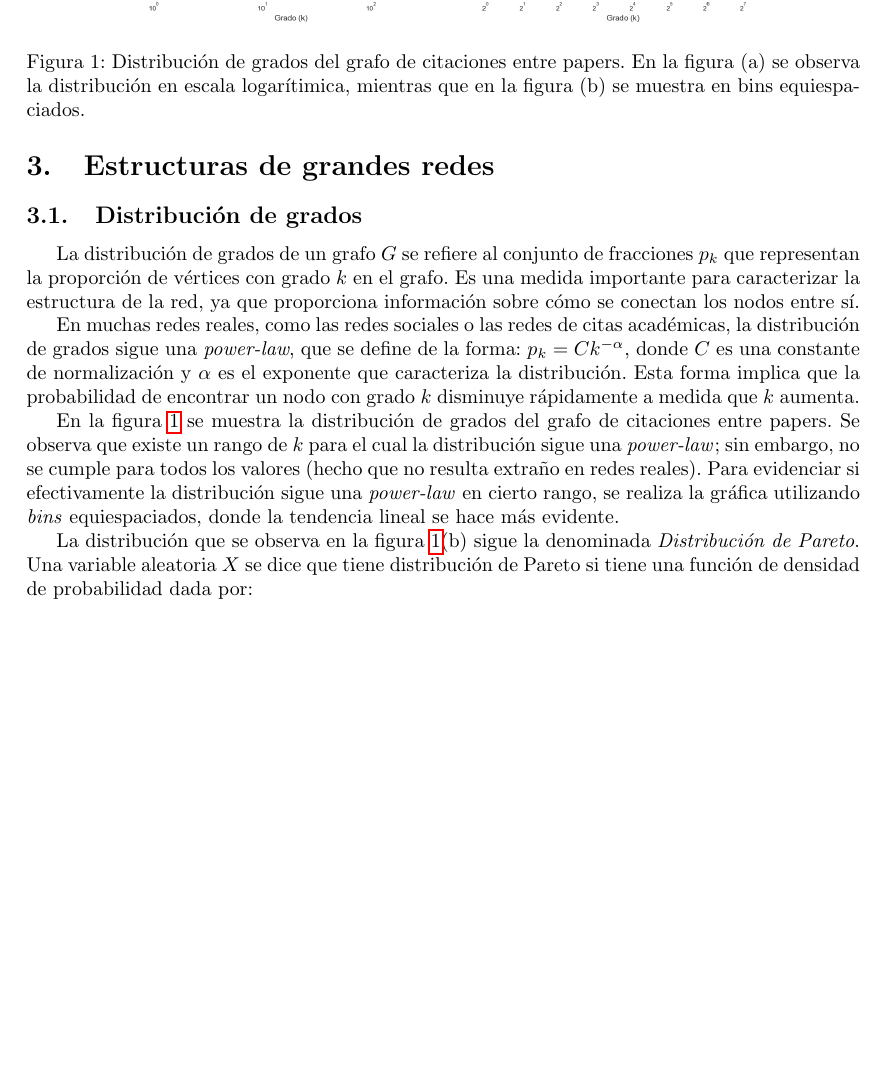
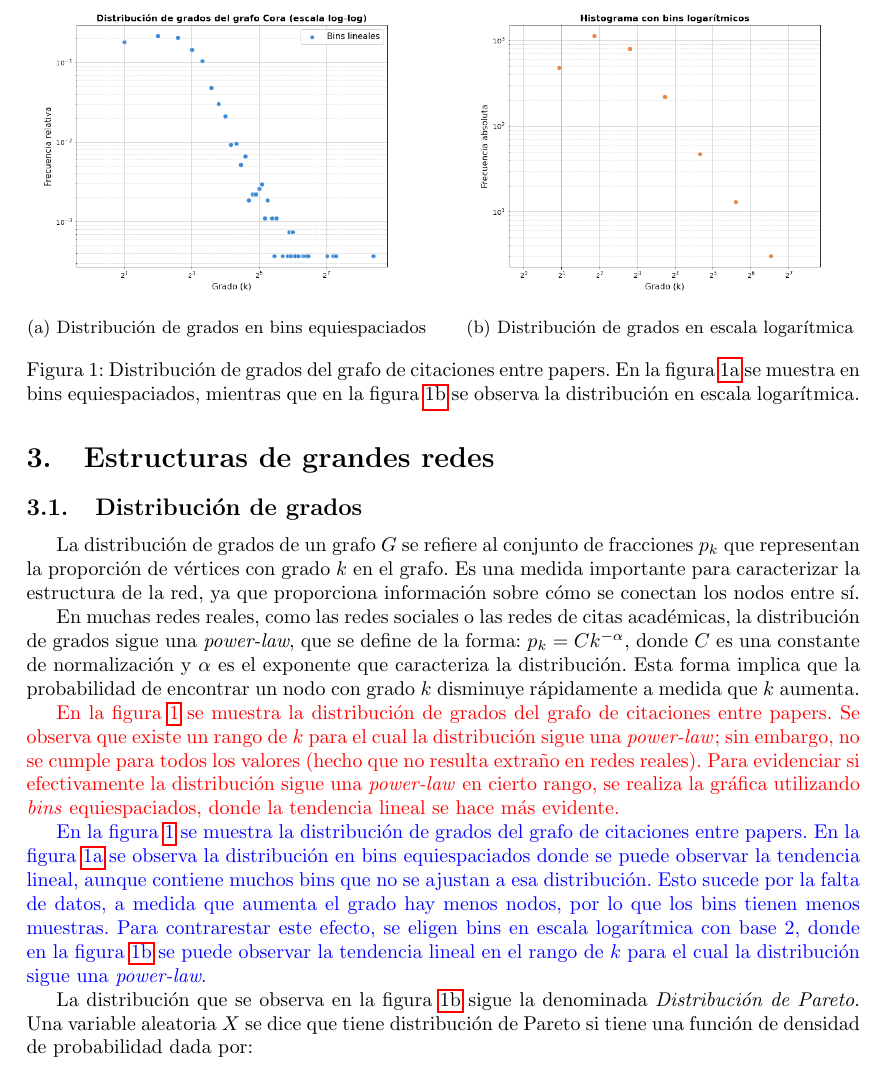
Before and after one commit to j-oflaherty/AA-grafos, a LaTeX document (lab2/informe/G8_Castro_OFlaherty_Lab2.tex): part of page 2 of 4, cut at the place of the change, the shorter picture padded with empty space. Compiled offline with pdfLaTeX.

Commit message:
Mini cambios en sección distribución de grados

```diff
--- a/lab2/informe/G8_Castro_OFlaherty_Lab2.tex
+++ b/lab2/informe/G8_Castro_OFlaherty_Lab2.tex
@@ -9,6 +9,7 @@
 \usepackage{amsfonts}
 \usepackage{hyperref}
 \usepackage{graphicx}
+\usepackage{subcaption}
 
 % Cambiar 'Cuadro' -> 'Tabla'
 \addto\captionsspanish{
@@ -66,19 +67,36 @@ La distribución de grados de un grafo $G$ se refiere al conjunto de fracciones
 En muchas redes reales, como las redes sociales o las redes de citas académicas, la distribución de grados sigue una \textit{power-law}, que se define de la forma: $p_k = Ck^{-\alpha}$, donde $C$ es una constante de normalización y $\alpha$ es el exponente que caracteriza la distribución. Esta forma implica que la probabilidad de encontrar un nodo con grado $k$ disminuye rápidamente a medida que $k$ aumenta.
 
 
-En la figura \ref{fig: degree_distribution} se muestra la distribución de grados del grafo de citaciones entre papers. Se observa que existe un rango de $k$ para el cual la distribución sigue una \textit{power-law}; sin embargo, no se cumple para todos los valores (hecho que no resulta extraño en redes reales). Para evidenciar si efectivamente la distribución sigue una \textit{power-law} en cierto rango, se realiza la gráfica utilizando \textit{bins} equiespaciados, donde la tendencia lineal se hace más evidente.
+\textcolor{red}{En la figura \ref{fig: degree_distribution} se muestra la distribución de grados del grafo de citaciones entre papers. Se observa que existe un rango de $k$ para el cual la distribución sigue una \textit{power-law}; sin embargo, no se cumple para todos los valores (hecho que no resulta extraño en redes reales). Para evidenciar si efectivamente la distribución sigue una \textit{power-law} en cierto rango, se realiza la gráfica utilizando \textit{bins} equiespaciados, donde la tendencia lineal se hace más evidente.}
+
+\textcolor{blue}{En la figura \ref{fig: degree_distribution} se muestra la distribución de grados del grafo de citaciones entre papers. En la figura \ref{fig: degree_distribution_lineal} se observa la distribución en bins equiespaciados donde se puede observar la tendencia lineal, aunque contiene muchos bins que no se ajustan a esa distribución. Esto sucede por la falta de datos, a medida que aumenta el grado hay menos nodos, por lo que los bins tienen menos muestras. Para contrarestar este efecto, se eligen bins en escala logarítmica con base 2, donde en la figura~\ref{fig: degree_distribution_log} se puede observar la tendencia lineal en el rango de $k$ para el cual la distribución sigue una \textit{power-law}.}
 
 \begin{figure}
     \centering
-    \includegraphics[width=0.8\textwidth]{imagenes/dist_grado_Cora.png}
-    \caption{Distribución de grados del grafo de citaciones entre papers. En la figura (a) se observa la distribución en escala logarítimica, mientras que en la figura (b) se muestra en bins equiespaciados.}
+    \begin{subfigure}[b]{0.48\textwidth}
+        \centering
+        \includegraphics[width=\textwidth]{imagenes/dist_grado_Cora_lineal.png}
+        \caption{Distribución de grados en bins equiespaciados}
+        \label{fig: degree_distribution_lineal}
+    \end{subfigure}
+    \hfill
+    \begin{subfigure}[b]{0.48\textwidth}
+        \centering
+        \includegraphics[width=\textwidth]{imagenes/dist_grado_Cora_log.png}
+        \caption{Distribución de grados en escala logarítmica}
+        \label{fig: degree_distribution_log}
+    \end{subfigure}
+    \caption{Distribución de grados del grafo de citaciones entre papers. En la figura \ref{fig: degree_distribution_lineal} se muestra en bins equiespaciados, mientras que en la figura \ref{fig: degree_distribution_log} se observa la distribución en escala logarítmica.}
     \label{fig: degree_distribution}
 \end{figure}
 
 
-La distribución que se observa en la figura \ref{fig: degree_distribution}(b) sigue la denominada \textit{Distribución de Pareto}. Una variable aleatoria $X$ se dice que tiene distribución de Pareto si tiene una función de densidad de probabilidad dada por:
+La distribución que se observa en la figura \ref{fig: degree_distribution_log} sigue la denominada \textit{Distribución de Pareto}. Una variable aleatoria $X$ se dice que tiene distribución de Pareto si tiene una función de densidad de probabilidad dada por:
 
-$$p(k) = \left\lbrace \begin{array}{c c} C k^{-\alpha} & \text{ si } k\geq k_\text{min} \\ 0 & \text{ en otro caso} \end{array}\right.$$
+\begin{equation}
+    \label{eq:pareto}
+    p(k) = \left\lbrace \begin{array}{c c} C k^{-\alpha} & \text{ si } k\geq k_\text{min} \\ 0 & \text{ en otro caso} \end{array}\right.
+\end{equation}
 
 
 Para hallar el $C$ que verifica que esta distribución es una densidad, se integra sobre su dominio y se iguala a 1:
```
Also changed, not shown: lab2/informe/imagenes/dist_grado_Cora_lineal.png (added), lab2/informe/imagenes/dist_grado_Cora_log.png (added), lab2/informe/G8_Castro_OFlaherty_Lab2.tex (10 more changed lines), 1 other file.
